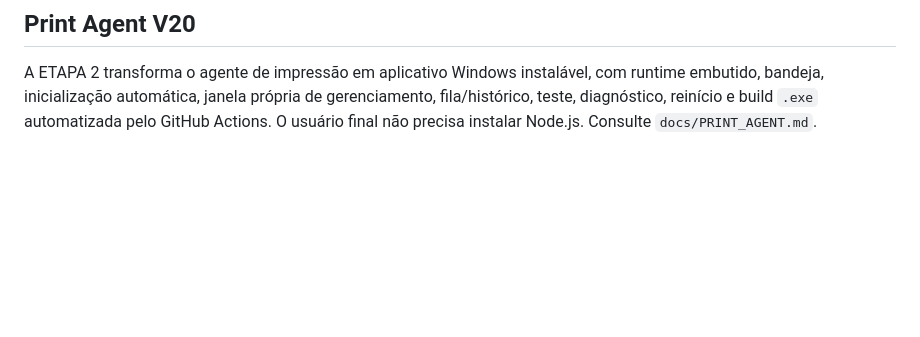
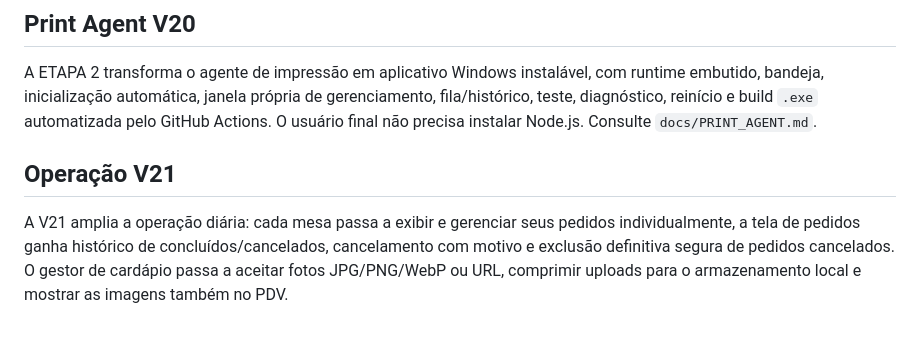
Before and after one commit to atendimentoxburguer-arch/xburguer-central, a Markdown page: README.md, the part around the change. Rendered like a GitHub page; blank space fills up the shorter version.

Commit message:
docs: update README.md for V21 operations

```diff
--- a/README.md
+++ b/README.md
@@ -72,3 +72,7 @@ A ETAPA 1 adiciona um agente local Windows para impressão silenciosa em térmic
 ## Print Agent V20
 
 A ETAPA 2 transforma o agente de impressão em aplicativo Windows instalável, com runtime embutido, bandeja, inicialização automática, janela própria de gerenciamento, fila/histórico, teste, diagnóstico, reinício e build `.exe` automatizada pelo GitHub Actions. O usuário final não precisa instalar Node.js. Consulte `docs/PRINT_AGENT.md`.
+
+## Operação V21
+
+A V21 amplia a operação diária: cada mesa passa a exibir e gerenciar seus pedidos individualmente, a tela de pedidos ganha histórico de concluídos/cancelados, cancelamento com motivo e exclusão definitiva segura de pedidos cancelados. O gestor de cardápio passa a aceitar fotos JPG/PNG/WebP ou URL, comprimir uploads para o armazenamento local e mostrar as imagens também no PDV.
```
